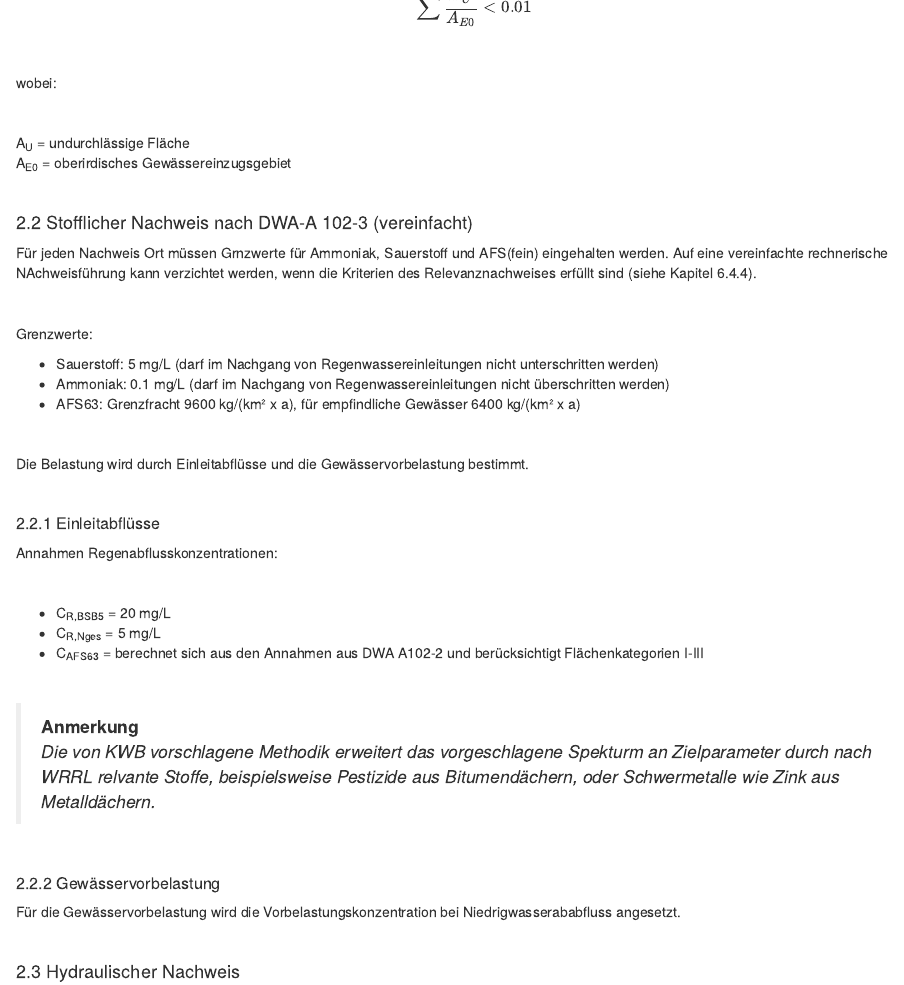
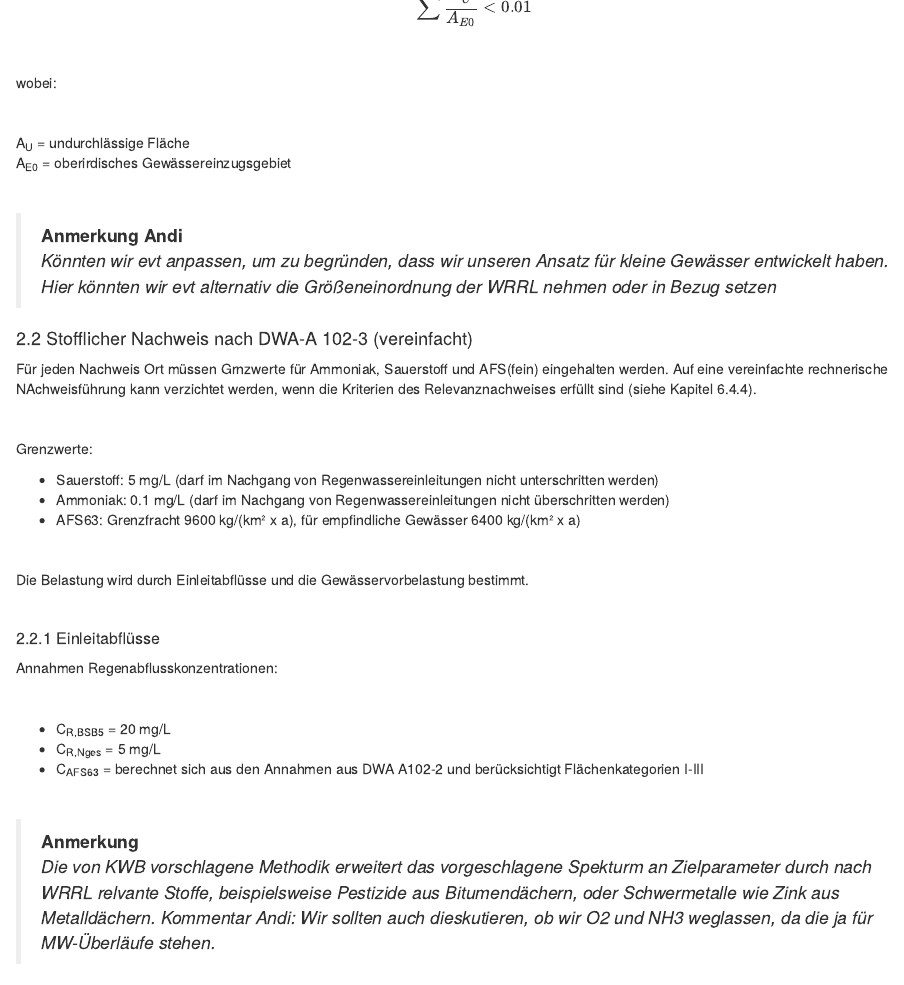
Before and after one commit to KWB-R/r2q, an R Markdown document (Dokumentation.Rmd): the page in a window 1100 px wide, from 720 px down. The pictures show the output file Dokumentation.html that the author committed with the source, opened offline.

Commit message:
ADD comments to Wolfgang's Doc

```diff
--- a/Dokumentation.Rmd
+++ b/Dokumentation.Rmd
@@ -53,6 +53,10 @@ A~E0~ = oberirdisches Gewässereinzugsgebiet
 
 \
 
+> **Anmerkung Andi**\
+> *Könnten wir evt anpassen, um zu begründen, dass wir unseren Ansatz für kleine Gewässer entwickelt haben. Hier könnten
+> wir evt alternativ die Größeneinordnung der WRRL nehmen oder in Bezug setzen*
+
 #### 2.2 Stofflicher Nachweis nach DWA-A 102-3 (vereinfacht)
 
 Für jeden Nachweis Ort müssen Grnzwerte für Ammoniak, Sauerstoff und AFS(fein) eingehalten werden. Auf eine vereinfachte
@@ -87,7 +91,8 @@ Annahmen Regenabflusskonzentrationen:
 
 > **Anmerkung**\
 > *Die von KWB vorschlagene Methodik erweitert das vorgeschlagene Spekturm an Zielparameter durch nach WRRL relvante Stoffe,
-> beispielsweise Pestizide aus Bitumendächern, oder Schwermetalle wie Zink aus Metalldächern.*
+> beispielsweise Pestizide aus Bitumendächern, oder Schwermetalle wie Zink aus Metalldächern.
+> Kommentar Andi: Wir sollten auch dieskutieren, ob wir O2 und NH3 weglassen, da die ja für MW-Überläufe stehen.*
 
 \
 
```
Also changed, not shown: Dokumentation.html, Dokumentation.Rmd (8 more changed lines).
